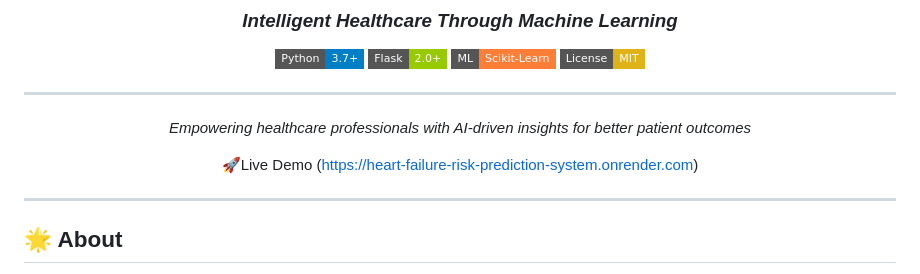
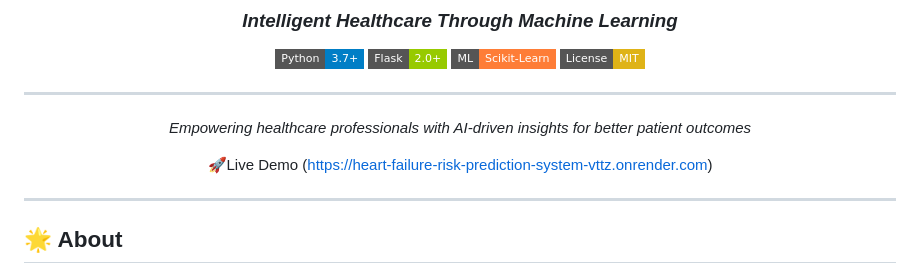
Before and after one commit to 24f2004698/Heart-Failure-Risk-Prediction-System, a Markdown page: README.md, the part around the change. Drawn GitHub-style; badges without logos.

```diff
--- a/README.md
+++ b/README.md
@@ -13,7 +13,7 @@
 
 *Empowering healthcare professionals with AI-driven insights for better patient outcomes*
 
-🚀Live Demo (https://heart-failure-risk-prediction-system.onrender.com)
+🚀Live Demo (https://heart-failure-risk-prediction-system-vttz.onrender.com)
 
 </div>
 
```
